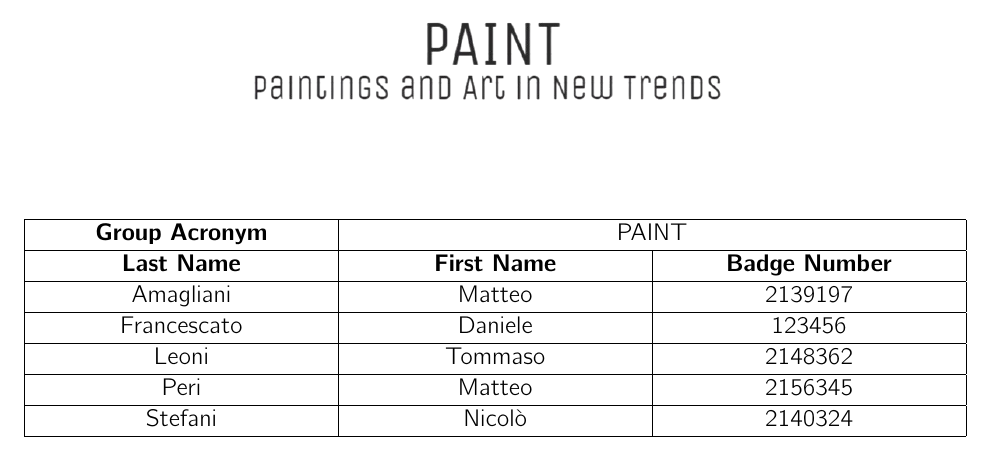
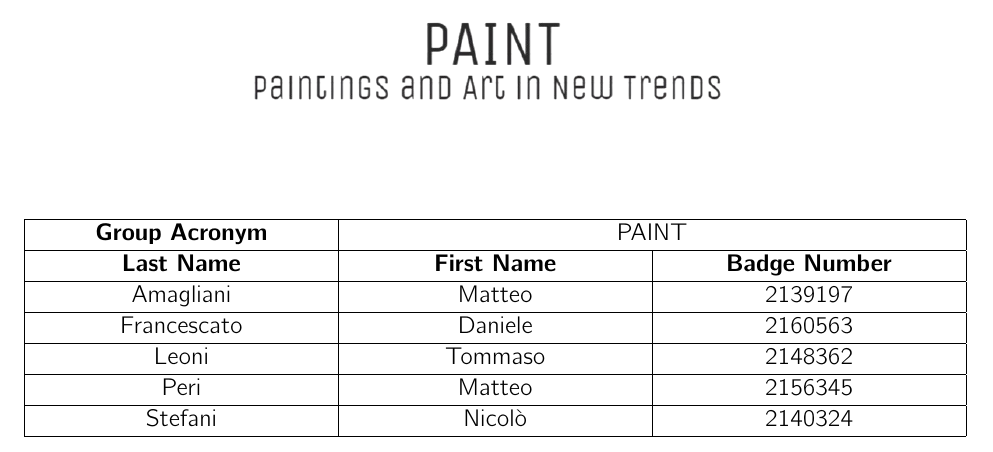
Before and after one commit to matteoamagliani/WebApp_hw1_draft, a LaTeX document (main.tex, which reads groupdata.tex): part of page 1 of 9, cut so that both start at the same text. Compiled offline with pdfLaTeX.

Commit message:
Badge Number updated

```diff
--- a/groupdata.tex
+++ b/groupdata.tex
@@ -5,7 +5,7 @@
  \makecell{\textbf{Last Name}} & \makecell{\textbf{First Name}} & \makecell{\textbf{Badge Number}} \\
  \hline
  \makecell{Amagliani} & \makecell{Matteo} & \makecell{2139197} \\\hline
- \makecell{Francescato} & \makecell{Daniele} & \makecell{123456} \\\hline
+ \makecell{Francescato} & \makecell{Daniele} & \makecell{2160563} \\\hline
  \makecell{Leoni} & \makecell{Tommaso} & \makecell{2148362} \\\hline
  \makecell{Peri} & \makecell{Matteo} & \makecell{2156345} \\\hline
  \makecell{Stefani} & \makecell{Nicolò} & \makecell{2140324} \\\hline
```
